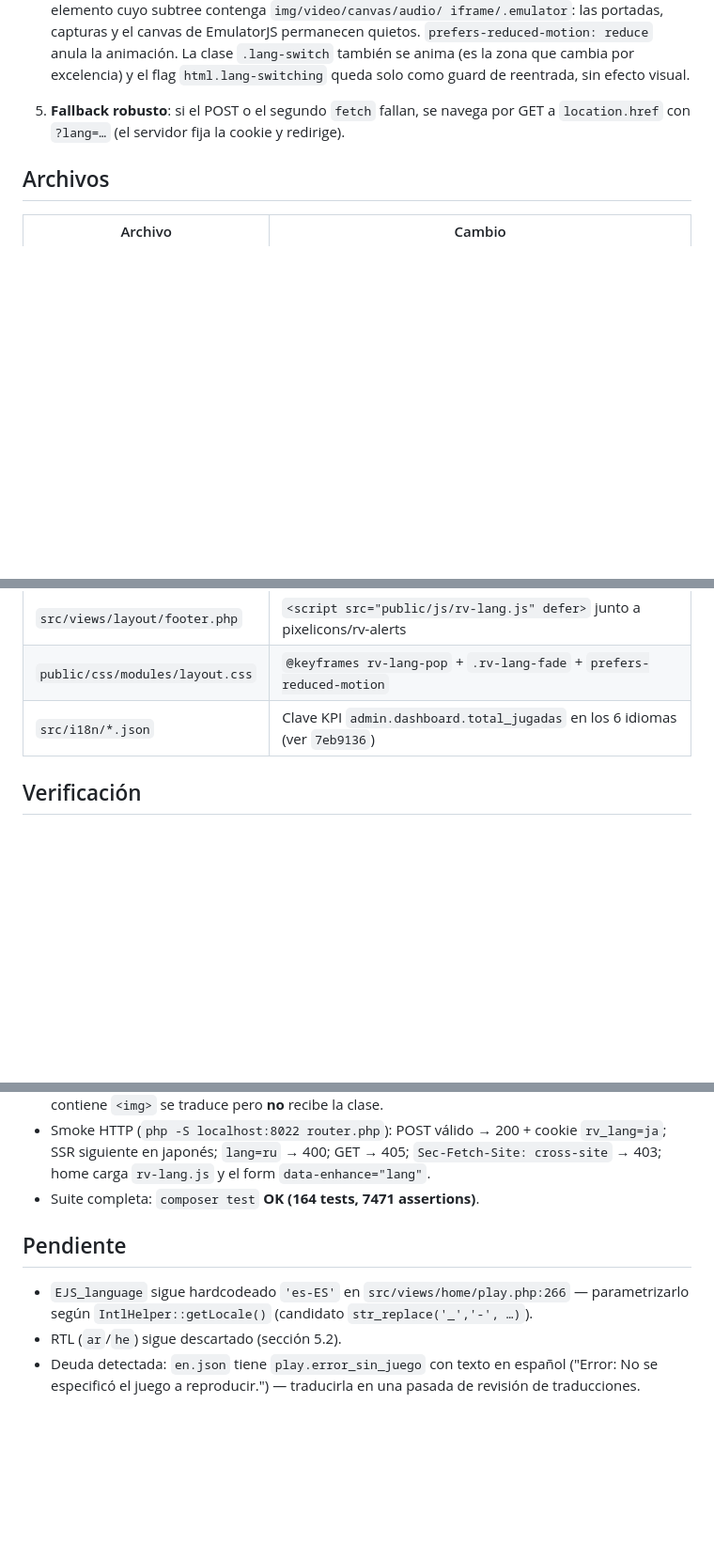
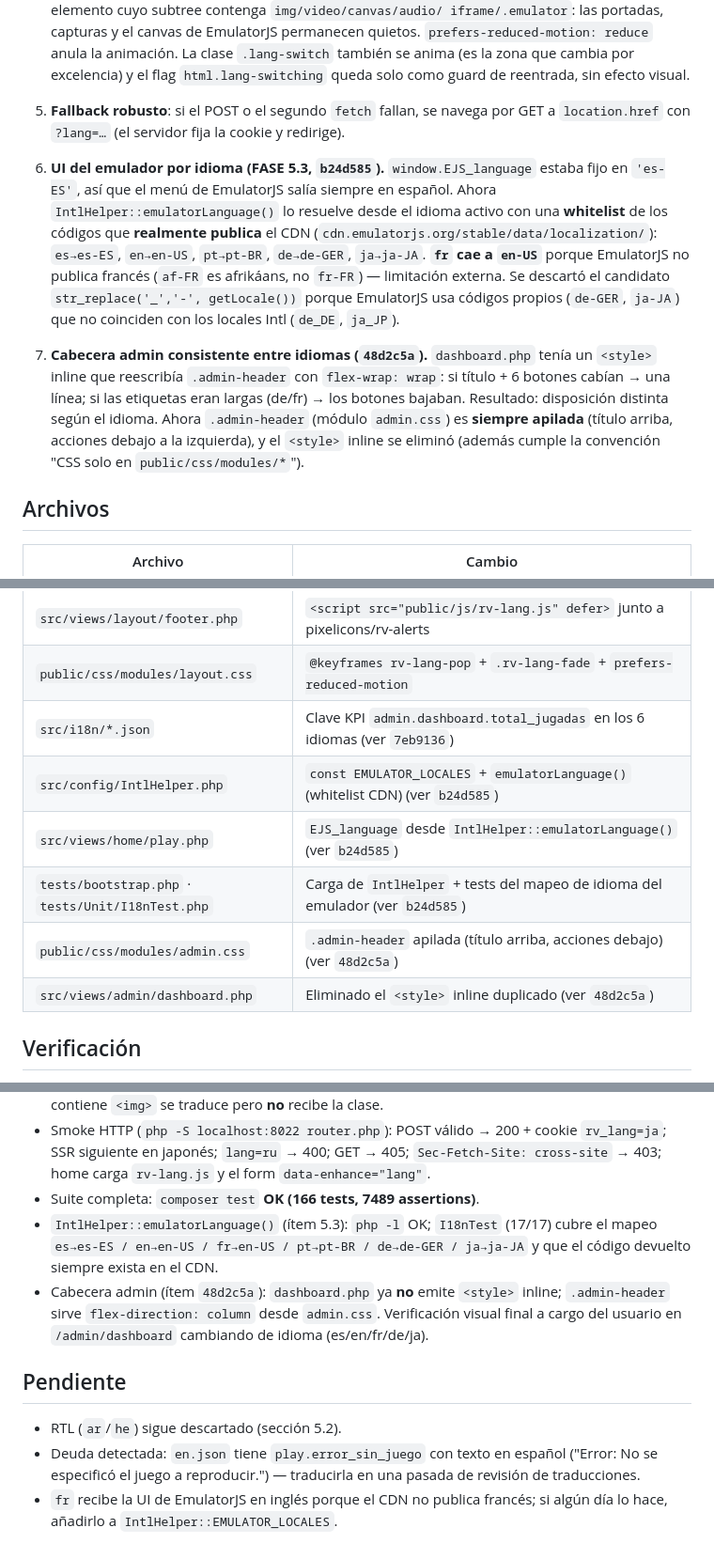
Before and after one commit to CHIMIgb/ROMs-Vault, a Markdown page: docs/2026-10-10-cambio-idioma-sin-recarga.md, 3 parts joined by grey strips. Shown at 94% size. GitHub-like rendering; blank space fills up the shorter version.

Commit message:
docs(i18n): registrar refinamientos de FASE 5.3 y cabecera admin
- doc fechado: EJS_language por idioma, cabecera admin apilada consistente,
  archivos y verificacion (166 tests, 7489 assertions)
- roadmap: fila en Registro de progreso + hash en el checkbox 5.3

```diff
--- a/docs/2026-10-10-cambio-idioma-sin-recarga.md
+++ b/docs/2026-10-10-cambio-idioma-sin-recarga.md
@@ -66,6 +66,25 @@ página (filtros, carrusel, EmulatorJS).
 5. **Fallback robusto**: si el POST o el segundo `fetch` fallan, se navega por
    GET a `location.href` con `?lang=…` (el servidor fija la cookie y redirige).
 
+6. **UI del emulador por idioma (FASE 5.3, `b24d585`).** `window.EJS_language`
+   estaba fijo en `'es-ES'`, así que el menú de EmulatorJS salía siempre en
+   español. Ahora `IntlHelper::emulatorLanguage()` lo resuelve desde el idioma
+   activo con una **whitelist** de los códigos que **realmente publica** el CDN
+   (`cdn.emulatorjs.org/stable/data/localization/`): `es→es-ES`, `en→en-US`,
+   `pt→pt-BR`, `de→de-GER`, `ja→ja-JA`. **`fr` cae a `en-US`** porque EmulatorJS
+   no publica francés (`af-FR` es afrikáans, no `fr-FR`) — limitación externa.
+   Se descartó el candidato `str_replace('_','-', getLocale())` porque EmulatorJS
+   usa códigos propios (`de-GER`, `ja-JA`) que no coinciden con los locales Intl
+   (`de_DE`, `ja_JP`).
+
+7. **Cabecera admin consistente entre idiomas (`48d2c5a`).** `dashboard.php`
+   tenía un `<style>` inline que reescribía `.admin-header` con `flex-wrap: wrap`:
+   si título + 6 botones cabían → una línea; si las etiquetas eran largas (de/fr)
+   → los botones bajaban. Resultado: disposición distinta según el idioma. Ahora
+   `.admin-header` (módulo `admin.css`) es **siempre apilada** (título arriba,
+   acciones debajo a la izquierda), y el `<style>` inline se eliminó (además
+   cumple la convención "CSS solo en `public/css/modules/*`").
+
 ## Archivos
 
 | Archivo | Cambio |
@@ -77,6 +96,11 @@ página (filtros, carrusel, EmulatorJS).
 | `src/views/layout/footer.php` | `<script src="public/js/rv-lang.js" defer>` junto a pixelicons/rv-alerts |
 | `public/css/modules/layout.css` | `@keyframes rv-lang-pop` + `.rv-lang-fade` + `prefers-reduced-motion` |
 | `src/i18n/*.json` | Clave KPI `admin.dashboard.total_jugadas` en los 6 idiomas (ver `7eb9136`) |
+| `src/config/IntlHelper.php` | `const EMULATOR_LOCALES` + `emulatorLanguage()` (whitelist CDN) (ver `b24d585`) |
+| `src/views/home/play.php` | `EJS_language` desde `IntlHelper::emulatorLanguage()` (ver `b24d585`) |
+| `tests/bootstrap.php` · `tests/Unit/I18nTest.php` | Carga de `IntlHelper` + tests del mapeo de idioma del emulador (ver `b24d585`) |
+| `public/css/modules/admin.css` | `.admin-header` apilada (título arriba, acciones debajo) (ver `48d2c5a`) |
+| `src/views/admin/dashboard.php` | Eliminado el `<style>` inline duplicado (ver `48d2c5a`) |
 
 ## Verificación
 
@@ -95,14 +119,20 @@ página (filtros, carrusel, EmulatorJS).
   `rv_lang=ja`; SSR siguiente en japonés; `lang=ru` → 400; GET → 405;
   `Sec-Fetch-Site: cross-site` → 403; home carga `rv-lang.js` y el form
   `data-enhance="lang"`.
-- Suite completa: `composer test` **OK (164 tests, 7471 assertions)**.
+- Suite completa: `composer test` **OK (166 tests, 7489 assertions)**.
+- `IntlHelper::emulatorLanguage()` (ítem 5.3): `php -l` OK; `I18nTest` (17/17)
+  cubre el mapeo `es→es-ES / en→en-US / fr→en-US / pt→pt-BR / de→de-GER /
+  ja→ja-JA` y que el código devuelto siempre exista en el CDN.
+- Cabecera admin (ítem `48d2c5a`): `dashboard.php` ya **no** emite `<style>`
+  inline; `.admin-header` sirve `flex-direction: column` desde `admin.css`.
+  Verificación visual final a cargo del usuario en `/admin/dashboard` cambiando
+  de idioma (es/en/fr/de/ja).
 
 ## Pendiente
 
-- `EJS_language` sigue hardcodeado `'es-ES'` en `src/views/home/play.php:266` —
-  parametrizarlo según `IntlHelper::getLocale()` (candidato
-  `str_replace('_','-', …)`).
 - RTL (`ar`/`he`) sigue descartado (sección 5.2).
 - Deuda detectada: `en.json` tiene `play.error_sin_juego` con texto en español
   ("Error: No se especificó el juego a reproducir.") — traducirla en una
   pasada de revisión de traducciones.
+- `fr` recibe la UI de EmulatorJS en inglés porque el CDN no publica francés;
+  si algún día lo hace, añadirlo a `IntlHelper::EMULATOR_LOCALES`.
```
Also changed, not shown: other parts of docs/2026-10-10-cambio-idioma-sin-recarga.md (+1 -1 lines), docs/2026-08-05-plan-mejoras-nivel-senior.md (+2 -1 lines).
